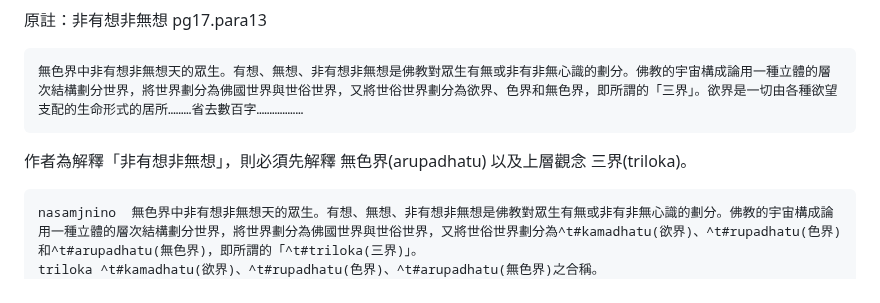
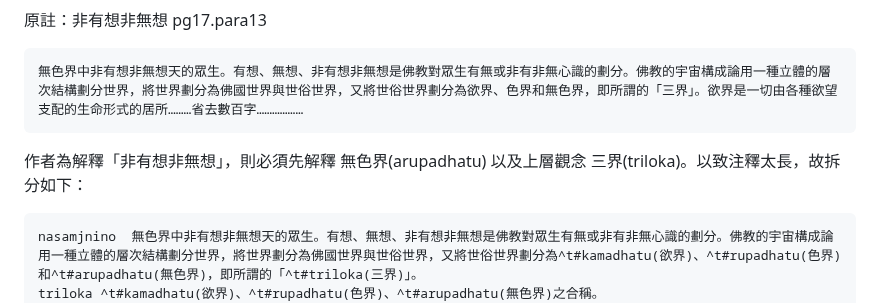
Before and after one commit to sanminbook/sanmin, a Markdown page: README.md, the part around the change. GitHub-like rendering.

```diff
--- a/README.md
+++ b/README.md
@@ -45,7 +45,7 @@ rupino, arupino 為詞條id 。
 
     無色界中非有想非無想天的眾生。有想、無想、非有想非無想是佛教對眾生有無或非有非無心識的劃分。佛教的宇宙構成論用一種立體的層次結構劃分世界，將世界劃分為佛國世界與世俗世界，又將世俗世界劃分為欲界、色界和無色界，即所謂的「三界」。欲界是一切由各種欲望支配的生命形式的居所………省去數百字………………
 
-作者為解釋「非有想非無想」，則必須先解釋 無色界(arupadhatu) 以及上層觀念 三界(triloka)。
+作者為解釋「非有想非無想」，則必須先解釋 無色界(arupadhatu) 以及上層觀念 三界(triloka)。以致注釋太長，故拆分如下：
 
     nasamjnino	無色界中非有想非無想天的眾生。有想、無想、非有想非無想是佛教對眾生有無或非有非無心識的劃分。佛教的宇宙構成論用一種立體的層次結構劃分世界，將世界劃分為佛國世界與世俗世界，又將世俗世界劃分為^t#kamadhatu(欲界)、^t#rupadhatu(色界)和^t#arupadhatu(無色界)，即所謂的「^t#triloka(三界)」。
     triloka	^t#kamadhatu(欲界)、^t#rupadhatu(色界)、^t#arupadhatu(無色界)之合稱。
```
